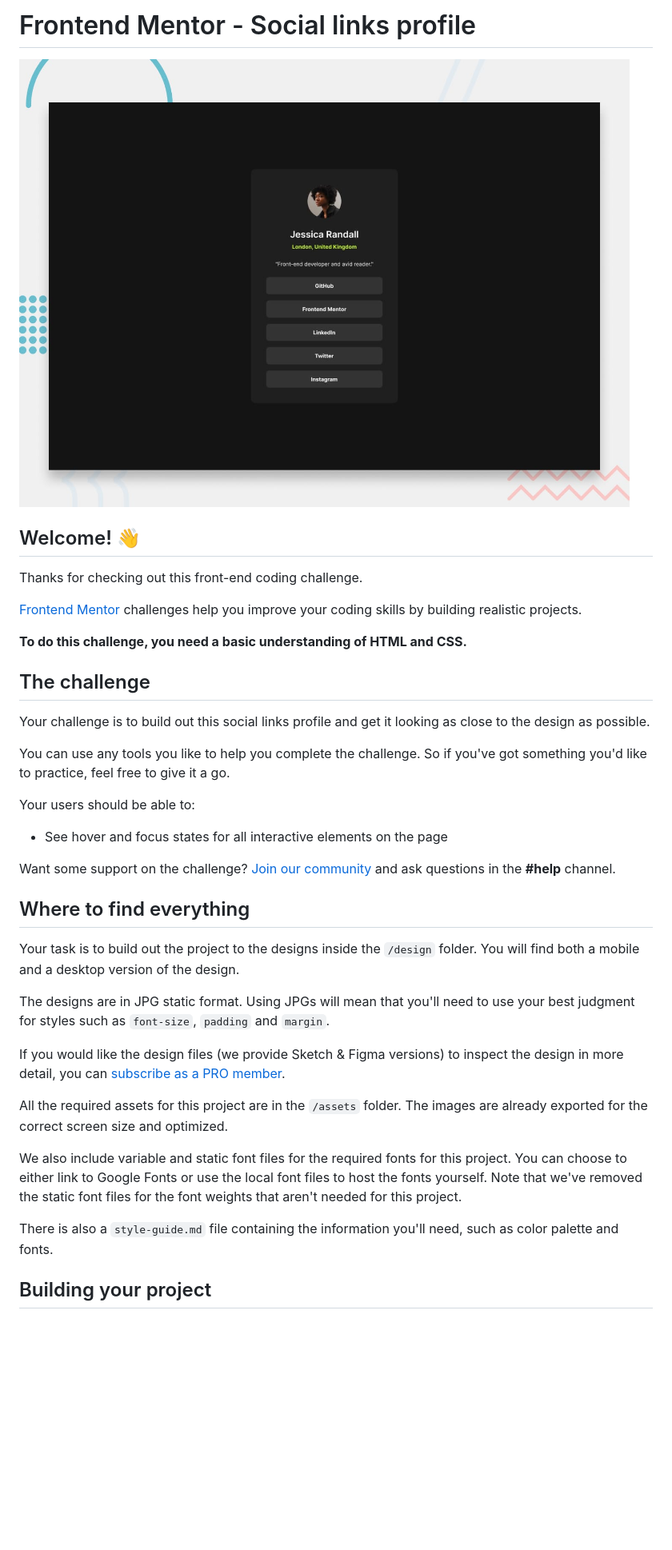
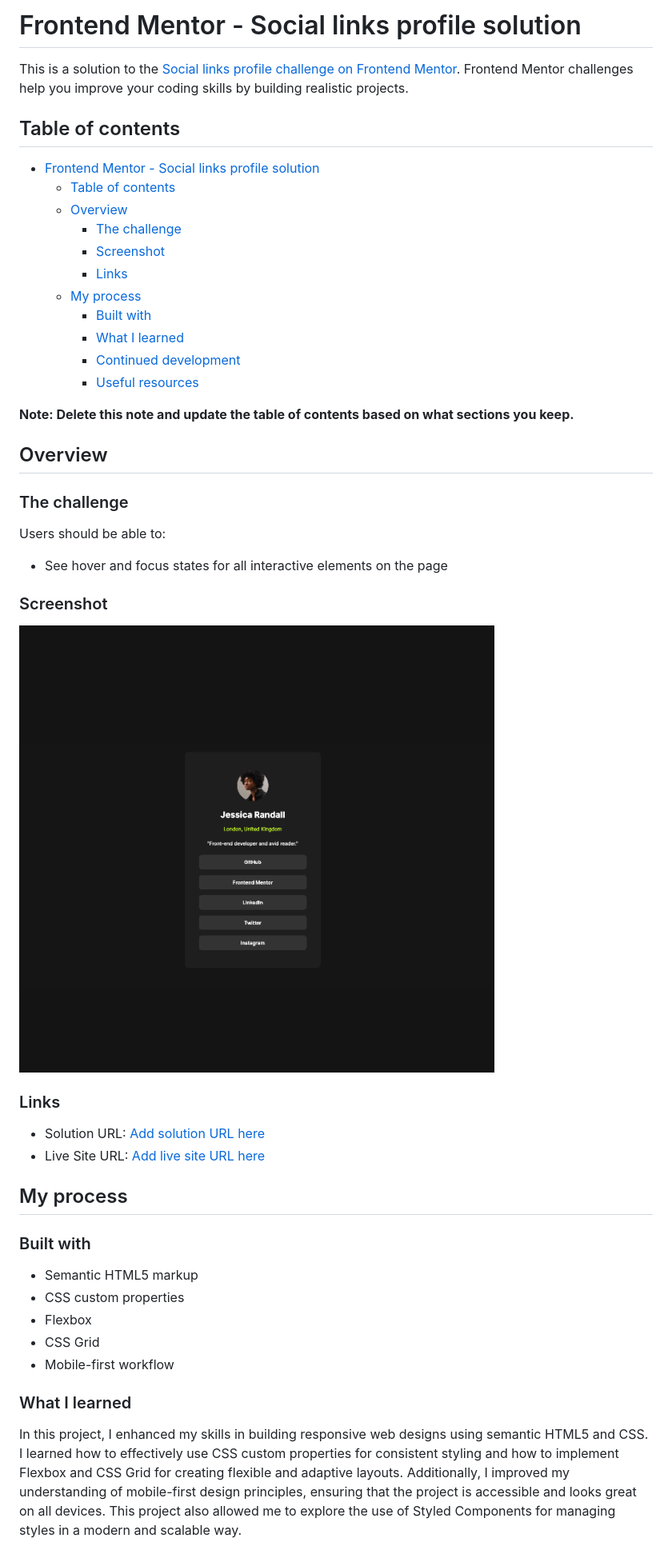
Before and after one commit to AlejandroCavita/social-links-profile, a Markdown page: README.md, the part around the change printed below. Shown: that part at 80% size. Drawn GitHub-style; pictures changed too: screenshot.png (added); blank space fills up the shorter version.

Commit message:
Add screenshot and update CSS styles; remove README template

```diff
--- a/README.md
+++ b/README.md
@@ -1,40 +1,51 @@
-# Frontend Mentor - Social links profile
+# Frontend Mentor - Social links profile solution
 
-![Design preview for the Social links profile coding challenge](./preview.jpg)
+This is a solution to the [Social links profile challenge on Frontend Mentor](https://www.frontendmentor.io/challenges/social-links-profile-UG32l9m6dQ). Frontend Mentor challenges help you improve your coding skills by building realistic projects.
 
-## Welcome! 👋
+## Table of contents
 
-Thanks for checking out this front-end coding challenge.
+- [Frontend Mentor - Social links profile solution](#frontend-mentor---social-links-profile-solution)
+  - [Table of contents](#table-of-contents)
+  - [Overview](#overview)
+    - [The challenge](#the-challenge)
+    - [Screenshot](#screenshot)
+    - [Links](#links)
+  - [My process](#my-process)
+    - [Built with](#built-with)
+    - [What I learned](#what-i-learned)
+    - [Continued development](#continued-development)
+    - [Useful resources](#useful-resources)
 
-[Frontend Mentor](https://www.frontendmentor.io) challenges help you improve your coding skills by building realistic projects.
+**Note: Delete this note and update the table of contents based on what sections you keep.**
 
-**To do this challenge, you need a basic understanding of HTML and CSS.**
+## Overview
 
-## The challenge
+### The challenge
 
-Your challenge is to build out this social links profile and get it looking as close to the design as possible.
-
-You can use any tools you like to help you complete the challenge. So if you've got something you'd like to practice, feel free to give it a go.
-
-Your users should be able to:
+Users should be able to:
 
 - See hover and focus states for all interactive elements on the page
 
-Want some support on the challenge? [Join our community](https://www.frontendmentor.io/community) and ask questions in the **#help** channel.
+### Screenshot
 
-## Where to find everything
+![](./screenshot.png)
 
-Your task is to build out the project to the designs inside the `/design` folder. You will find both a mobile and a desktop version of the design.
+### Links
 
-The designs are in JPG static format. Using JPGs will mean that you'll need to use your best judgment for styles such as `font-size`, `padding` and `margin`.
+- Solution URL: [Add solution URL here](https://github.com/AlejandroCavita/social-links-profile)
+- Live Site URL: [Add live site URL here](https://social-links-profile-cyan-nine.vercel.app/)
 
-If you would like the design files (we provide Sketch & Figma versions) to inspect the design in more detail, you can [subscribe as a PRO member](https://www.frontendmentor.io/pro).
+## My process
 
-All the required assets for this project are in the `/assets` folder. The images are already exported for the correct screen size and optimized.
+### Built with
 
-We also include variable and static font files for the required fonts for this project. You can choose to either link to Google Fonts or use the local font files to host the fonts yourself. Note that we've removed the static font files for the font weights that aren't needed for this project.
+- Semantic HTML5 markup
+- CSS custom properties
+- Flexbox
+- CSS Grid
+- Mobile-first workflow
 
-There is also a `style-guide.md` file containing the information you'll need, such as color palette and fonts.
+### What I learned
 
-## Building your project
+In this project, I enhanced my skills in building responsive web designs using semantic HTML5 and CSS. I learned how to effectively use CSS custom properties for consistent styling and how to implement Flexbox and CSS Grid for creating flexible and adaptive layouts. Additionally, I improved my understanding of mobile-first design principles, ensuring that the project is accessible and looks great on all devices. This project also allowed me to explore the use of Styled Components for managing styles in a modern and scalable way.
 
```
Also changed, not shown: other parts of README.md (+51 -43 lines), README-template.md (deleted, +0 -110 lines), 1 other file.
